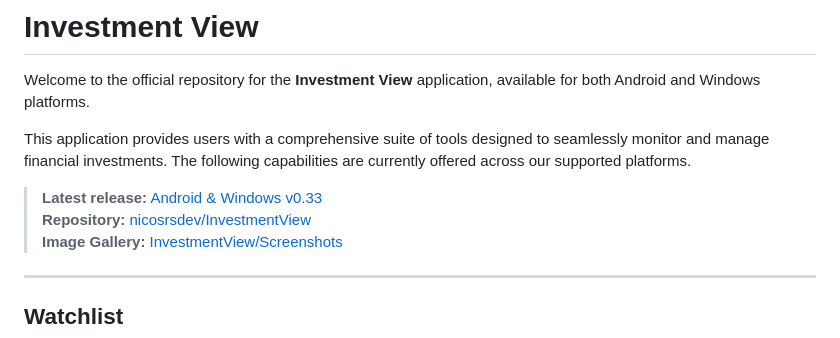
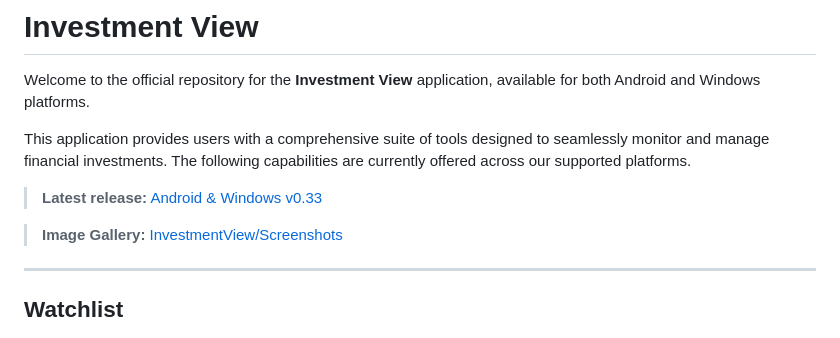
Before and after one commit to nicosrsdev/InvestmentView, a Markdown page: README.md, the part around the change. GitHub-like rendering.

```diff
--- a/README.md
+++ b/README.md
@@ -5,7 +5,7 @@ Welcome to the official repository for the **Investment View** application, avai
 This application provides users with a comprehensive suite of tools designed to seamlessly monitor and manage financial investments. The following capabilities are currently offered across our supported platforms.
 
 > **Latest release:** [Android & Windows v0.33](https://github.com/nicosrsdev/InvestmentView/releases/latest)
-> **Repository:** [nicosrsdev/InvestmentView](https://github.com/nicosrsdev/InvestmentView)
+
 > **Image Gallery:** [InvestmentView/Screenshots](https://nicosrsdev.github.io/InvestmentView/)
 
 
```
